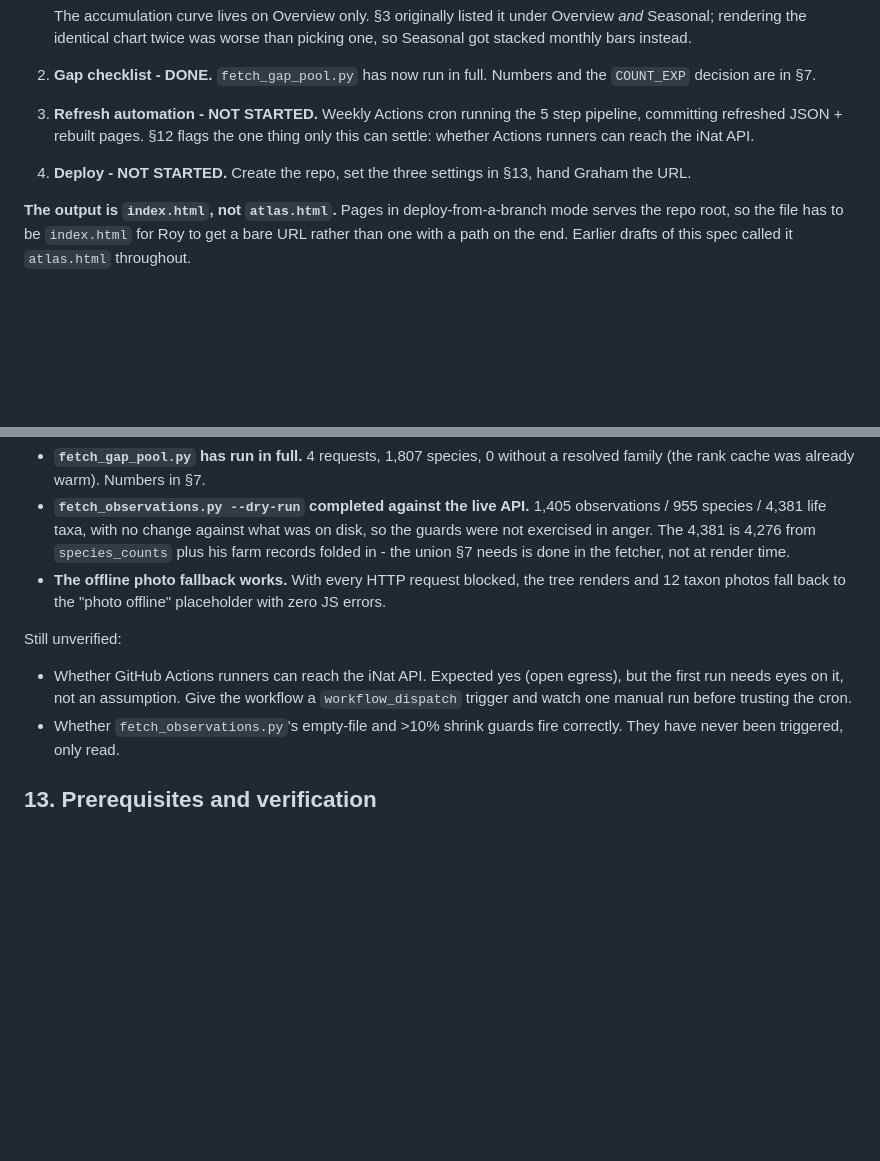
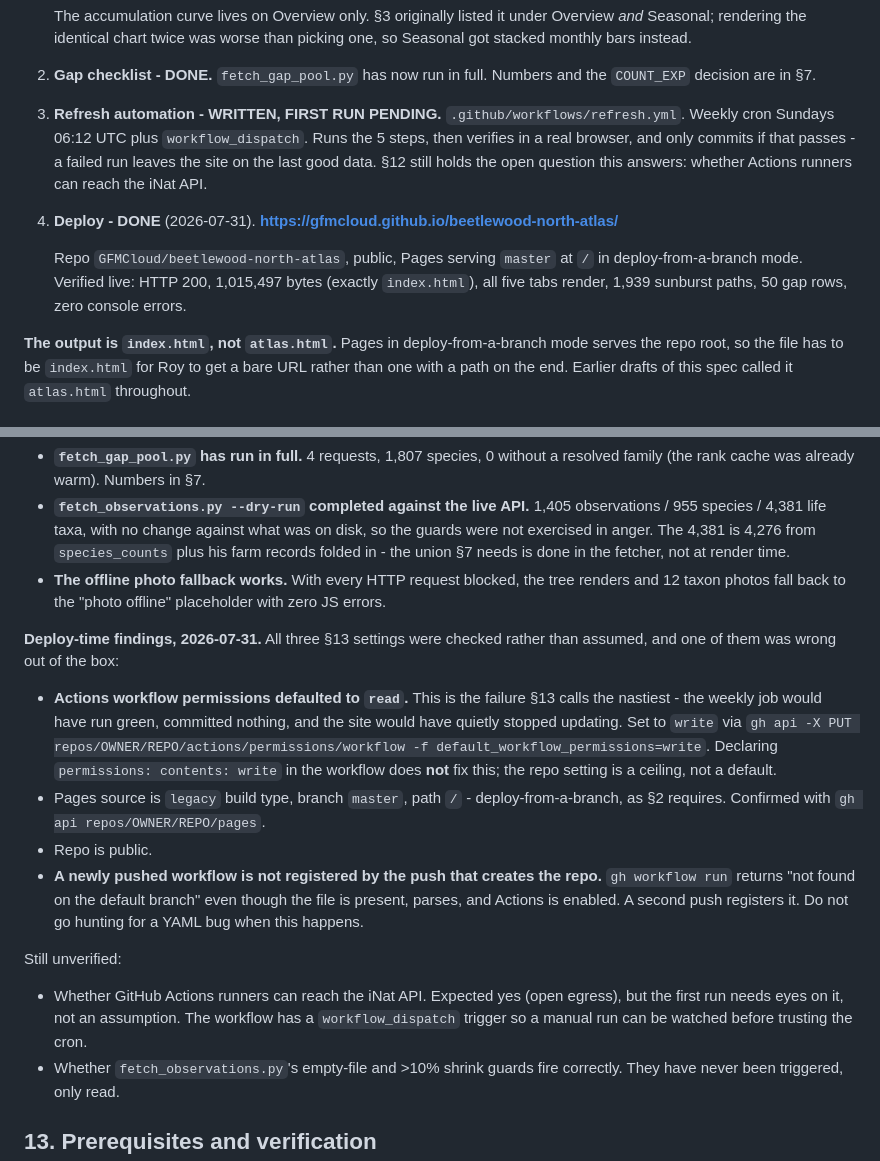
Before and after one commit to GFMCloud/beetlewood-north-atlas, a Markdown page: BUILD_SPEC.md, 2 parts joined by grey strips. Drawn GitHub-style; blank space fills up the shorter version.

Commit message:
Record the deploy and the settings that were wrong out of the box
Live at https://gfmcloud.github.io/beetlewood-north-atlas/ - repo public, Pages serving
master at / in deploy-from-a-branch mode. Verified against the live URL, not just the
local build: HTTP 200 at 1,015,497 bytes (exactly index.html), all five tabs render,
1,939 sunburst paths, 50 gap rows, zero console errors.

Two things worth writing down because both would cost the next person time:

- Actions workflow permissions defaulted to READ. This is the failure section 13 calls
  the nastiest: the weekly job would have run green, committed nothing, and the site
  would have quietly stopped updating. Declaring permissions: contents: write in the
  workflow does not fix it - the repo setting is a ceiling, not a default. Section 12
  now carries the gh command that sets it.
- A workflow pushed by the same push that creates the repo is not registered. gh
  workflow run returns "not found on the default branch" while the file is present,
  parses, and Actions is enabled. A second push registers it - which is what this
  commit also does. Recorded so nobody hunts for a YAML bug that is not there.

Section 12's open question is unchanged: whether the runner can reach the iNat API.
That needs the first dispatch to actually run.

Co-Authored-By: Claude Opus 5 (1M context) <noreply@anthropic.com>

```diff
--- a/BUILD_SPEC.md
+++ b/BUILD_SPEC.md
@@ -69,12 +69,18 @@ invariant is that the totals reconcile, which `build_tree.py` asserts. His full
 2. **Gap checklist - DONE.** `fetch_gap_pool.py` has now run in full. Numbers and the
    `COUNT_EXP` decision are in §7.
 
-3. **Refresh automation - NOT STARTED.** Weekly Actions cron running the 5 step pipeline,
-   committing refreshed JSON + rebuilt pages. §12 flags the one thing only this can settle:
-   whether Actions runners can reach the iNat API.
+3. **Refresh automation - WRITTEN, FIRST RUN PENDING.** `.github/workflows/refresh.yml`.
+   Weekly cron Sundays 06:12 UTC plus `workflow_dispatch`. Runs the 5 steps, then verifies
+   in a real browser, and only commits if that passes - a failed run leaves the site on the
+   last good data. §12 still holds the open question this answers: whether Actions runners
+   can reach the iNat API.
 
-4. **Deploy - NOT STARTED.** Create the repo, set the three settings in §13, hand Graham
-   the URL.
+4. **Deploy - DONE** (2026-07-31). **<https://gfmcloud.github.io/beetlewood-north-atlas/>**
+
+   Repo `GFMCloud/beetlewood-north-atlas`, public, Pages serving `master` at `/` in
+   deploy-from-a-branch mode. Verified live: HTTP 200, 1,015,497 bytes (exactly
+   `index.html`), all five tabs render, 1,939 sunburst paths, 50 gap rows, zero console
+   errors.
 
 **The output is `index.html`, not `atlas.html`.** Pages in deploy-from-a-branch mode serves
 the repo root, so the file has to be `index.html` for Roy to get a bare URL rather than one
@@ -453,11 +459,28 @@ Since verified, same day:
 - **The offline photo fallback works.** With every HTTP request blocked, the tree renders and
   12 taxon photos fall back to the "photo offline" placeholder with zero JS errors.
 
+**Deploy-time findings, 2026-07-31.** All three §13 settings were checked rather than assumed,
+and one of them was wrong out of the box:
+
+- **Actions workflow permissions defaulted to `read`.** This is the failure §13 calls the
+  nastiest - the weekly job would have run green, committed nothing, and the site would have
+  quietly stopped updating. Set to `write` via
+  `gh api -X PUT repos/OWNER/REPO/actions/permissions/workflow -f default_workflow_permissions=write`.
+  Declaring `permissions: contents: write` in the workflow does **not** fix this; the repo
+  setting is a ceiling, not a default.
+- Pages source is `legacy` build type, branch `master`, path `/` - deploy-from-a-branch, as
+  §2 requires. Confirmed with `gh api repos/OWNER/REPO/pages`.
+- Repo is public.
+- **A newly pushed workflow is not registered by the push that creates the repo.**
+  `gh workflow run` returns "not found on the default branch" even though the file is present,
+  parses, and Actions is enabled. A second push registers it. Do not go hunting for a YAML
+  bug when this happens.
+
 Still unverified:
 
 - Whether GitHub Actions runners can reach the iNat API. Expected yes (open egress), but the
-  first run needs eyes on it, not an assumption. Give the workflow a `workflow_dispatch`
-  trigger and watch one manual run before trusting the cron.
+  first run needs eyes on it, not an assumption. The workflow has a `workflow_dispatch`
+  trigger so a manual run can be watched before trusting the cron.
 - Whether `fetch_observations.py`'s empty-file and >10% shrink guards fire correctly. They
   have never been triggered, only read.
 
```
Also changed, not shown: README.md (+8 -5 lines).
